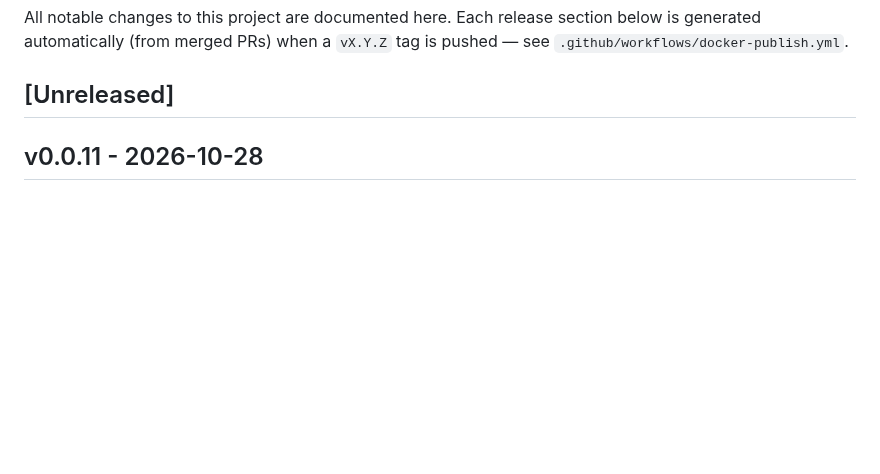
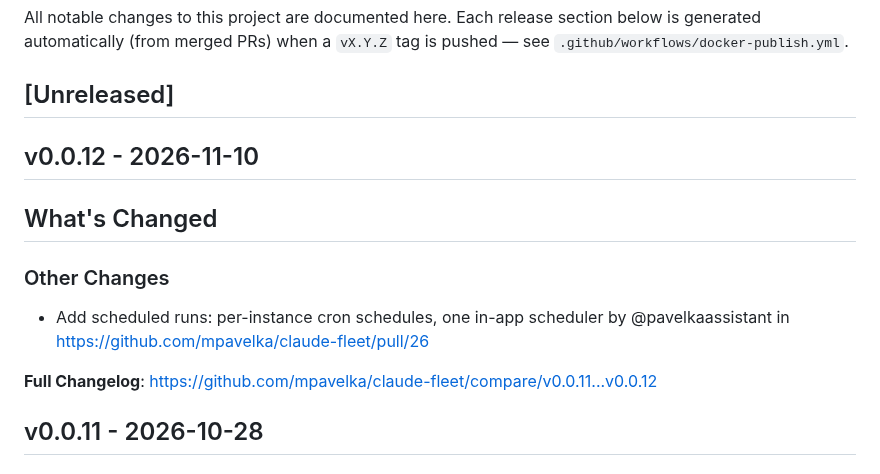
Before and after one commit to mpavelka/claude-fleet, a Markdown page: CHANGELOG.md, the part around the change. Rendered like a GitHub page; blank space fills up the shorter version.

Commit message:
docs: update CHANGELOG for v0.0.12

```diff
--- a/CHANGELOG.md
+++ b/CHANGELOG.md
@@ -5,6 +5,18 @@ section below is generated automatically (from merged PRs) when a
 `vX.Y.Z` tag is pushed — see `.github/workflows/docker-publish.yml`.
 
 ## [Unreleased]
+
+## v0.0.12 - 2026-11-10
+
+<!-- Release notes generated using configuration in .github/release.yml at v0.0.12 -->
+
+## What's Changed
+### Other Changes
+* Add scheduled runs: per-instance cron schedules, one in-app scheduler by @pavelkaassistant in https://github.com/mpavelka/claude-fleet/pull/26
+
+
+**Full Changelog**: https://github.com/mpavelka/claude-fleet/compare/v0.0.11...v0.0.12
+
 
 ## v0.0.11 - 2026-10-28
 
```
